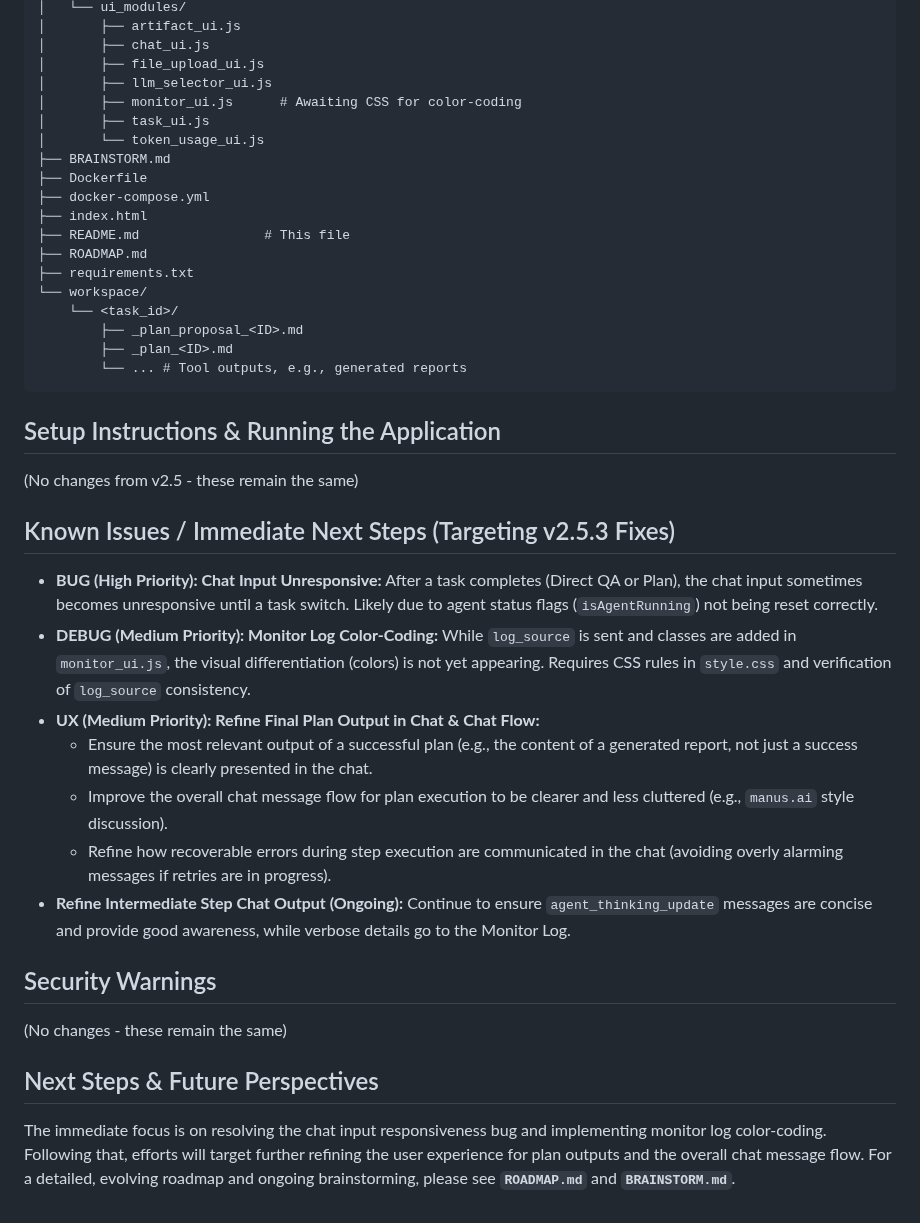
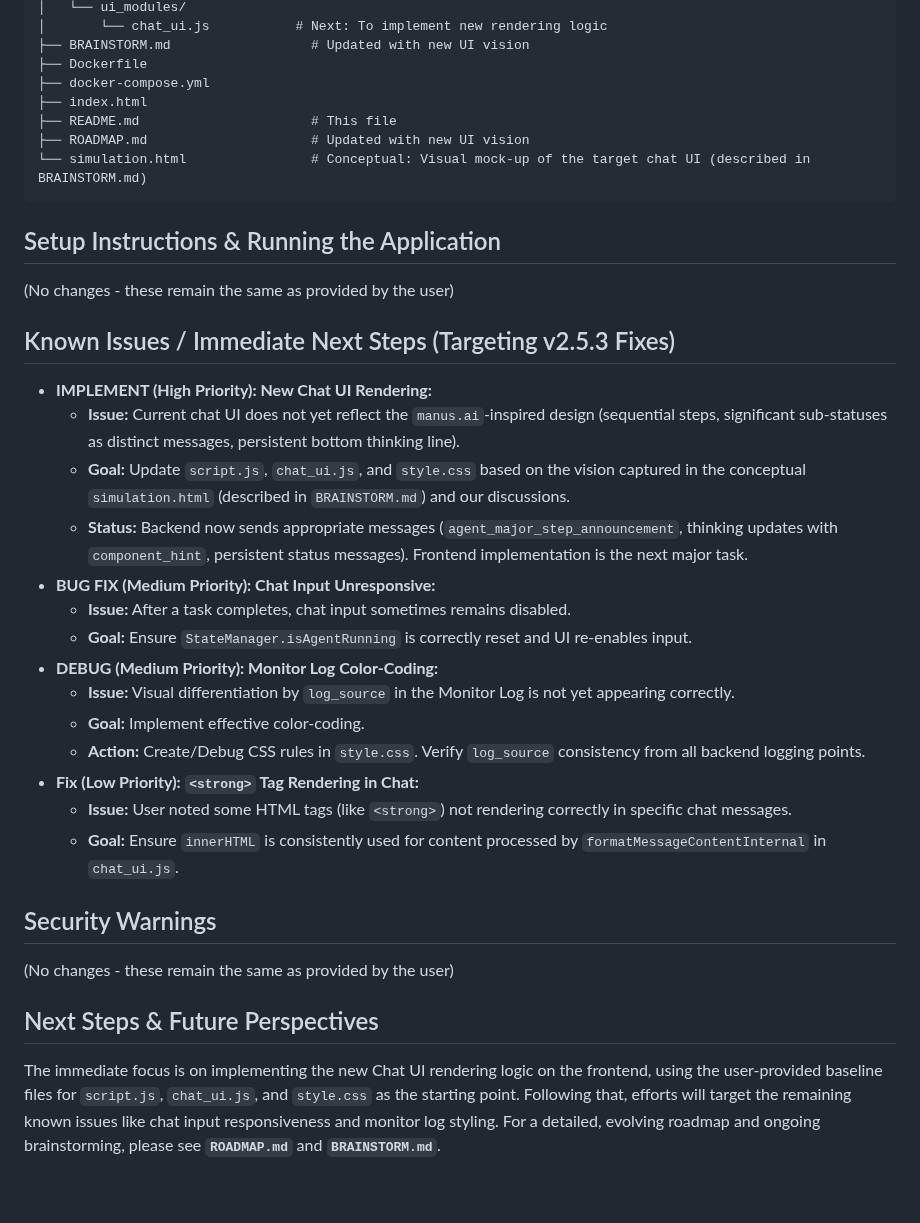
Before and after one commit to vbianchi/Mentori, a Markdown page: README.md, the part around one of its changes. Rendered like a GitHub page.

````diff
--- a/README.md
+++ b/README.md
@@ -111,41 +106,40 @@ ResearchAgent/
 │   └── ui_modules/
-│       ├── artifact_ui.js
-│       ├── chat_ui.js
-│       ├── file_upload_ui.js
-│       ├── llm_selector_ui.js
-│       ├── monitor_ui.js      # Awaiting CSS for color-coding
-│       ├── task_ui.js
-│       └── token_usage_ui.js
-├── BRAINSTORM.md
+│       └── chat_ui.js           # Next: To implement new rendering logic
+├── BRAINSTORM.md                  # Updated with new UI vision
 ├── Dockerfile
 ├── docker-compose.yml
 ├── index.html
-├── README.md                # This file
-├── ROADMAP.md
-├── requirements.txt
-└── workspace/
-    └── <task_id>/
-        ├── _plan_proposal_<ID>.md
-        ├── _plan_<ID>.md
-        └── ... # Tool outputs, e.g., generated reports
+├── README.md                      # This file
+├── ROADMAP.md                     # Updated with new UI vision
+└── simulation.html                # Conceptual: Visual mock-up of the target chat UI (described in BRAINSTORM.md)
 ```
 
 ## Setup Instructions & Running the Application
-(No changes from v2.5 - these remain the same)
+
+(No changes - these remain the same as provided by the user)
 
 ## Known Issues / Immediate Next Steps (Targeting v2.5.3 Fixes)
 
-* **BUG (High Priority): Chat Input Unresponsive:** After a task completes (Direct QA or Plan), the chat input sometimes becomes unresponsive until a task switch. Likely due to agent status flags (`isAgentRunning`) not being reset correctly.
-* **DEBUG (Medium Priority): Monitor Log Color-Coding:** While `log_source` is sent and classes are added in `monitor_ui.js`, the visual differentiation (colors) is not yet appearing. Requires CSS rules in `style.css` and verification of `log_source` consistency.
-* **UX (Medium Priority): Refine Final Plan Output in Chat & Chat Flow:**
-    * Ensure the most relevant output of a successful plan (e.g., the content of a generated report, not just a success message) is clearly presented in the chat.
-    * Improve the overall chat message flow for plan execution to be clearer and less cluttered (e.g., `manus.ai` style discussion).
-    * Refine how recoverable errors during step execution are communicated in the chat (avoiding overly alarming messages if retries are in progress).
-* **Refine Intermediate Step Chat Output (Ongoing):** Continue to ensure `agent_thinking_update` messages are concise and provide good awareness, while verbose details go to the Monitor Log.
+* **IMPLEMENT (High Priority): New Chat UI Rendering:**
+    * **Issue:** Current chat UI does not yet reflect the `manus.ai`-inspired design (sequential steps, significant sub-statuses as distinct messages, persistent bottom thinking line).
+    * **Goal:** Update `script.js`, `chat_ui.js`, and `style.css` based on the vision captured in the conceptual `simulation.html` (described in `BRAINSTORM.md`) and our discussions.
+    * **Status:** Backend now sends appropriate messages (`agent_major_step_announcement`, thinking updates with `component_hint`, persistent status messages). Frontend implementation is the next major task.
+* **BUG FIX (Medium Priority): Chat Input Unresponsive:**
+    * **Issue:** After a task completes, chat input sometimes remains disabled.
+    * **Goal:** Ensure `StateManager.isAgentRunning` is correctly reset and UI re-enables input.
+* **DEBUG (Medium Priority): Monitor Log Color-Coding:**
+    * **Issue:** Visual differentiation by `log_source` in the Monitor Log is not yet appearing correctly.
+    * **Goal:** Implement effective color-coding.
+    * **Action:** Create/Debug CSS rules in `style.css`. Verify `log_source` consistency from all backend logging points.
+* **Fix (Low Priority): `<strong>` Tag Rendering in Chat:**
+    * **Issue:** User noted some HTML tags (like `<strong>`) not rendering correctly in specific chat messages.
+    * **Goal:** Ensure `innerHTML` is consistently used for content processed by `formatMessageContentInternal` in `chat_ui.js`.
 
 ## Security Warnings
-(No changes - these remain the same)
+
+(No changes - these remain the same as provided by the user)
 
 ## Next Steps & Future Perspectives
-The immediate focus is on resolving the chat input responsiveness bug and implementing monitor log color-coding. Following that, efforts will target further refining the user experience for plan outputs and the overall chat message flow.
+
+The immediate focus is on implementing the new Chat UI rendering logic on the frontend, using the user-provided baseline files for `script.js`, `chat_ui.js`, and `style.css` as the starting point. Following that, efforts will target the remaining known issues like chat input responsiveness and monitor log styling.
 For a detailed, evolving roadmap and ongoing brainstorming, please see **`ROADMAP.md`** and **`BRAINSTORM.md`**.
````
Also changed, not shown: other parts of README.md (+39 -44 lines), BRAINSTORM.md (+137 -75 lines), ROADMAP.md (+93 -57 lines).
